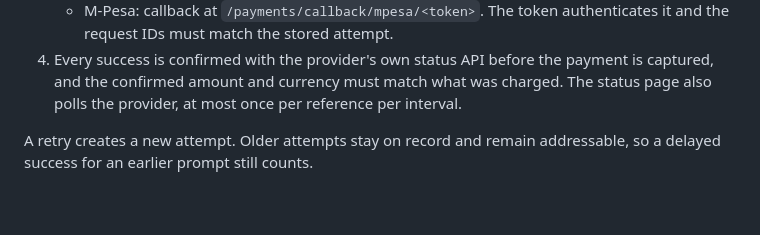
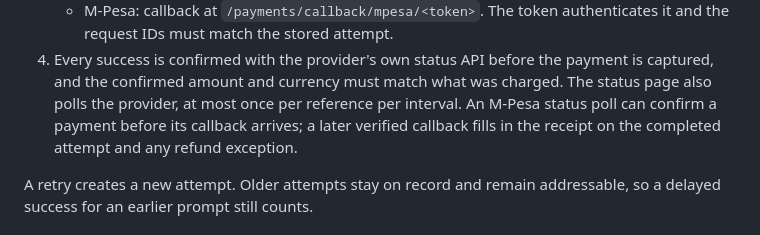
Before and after one commit to kyambuthia/sokomoko, a Markdown page: docs/payments.md, the part around the change. Drawn GitHub-style; blank space fills up the shorter version.

Commit message:
docs(payments): explain delayed M-Pesa receipts

```diff
--- a/docs/payments.md
+++ b/docs/payments.md
@@ -48,7 +48,9 @@ missing credentials, cannot charge the store currency, or has no public URL.
 4. Every success is confirmed with the provider's own status API before the
    payment is captured, and the confirmed amount and currency must match what
    was charged. The status page also polls the provider, at most once per
-   reference per interval.
+   reference per interval. An M-Pesa status poll can confirm a payment before
+   its callback arrives; a later verified callback fills in the receipt on the
+   completed attempt and any refund exception.
 
 A retry creates a new attempt. Older attempts stay on record and remain
 addressable, so a delayed success for an earlier prompt still counts.
```
